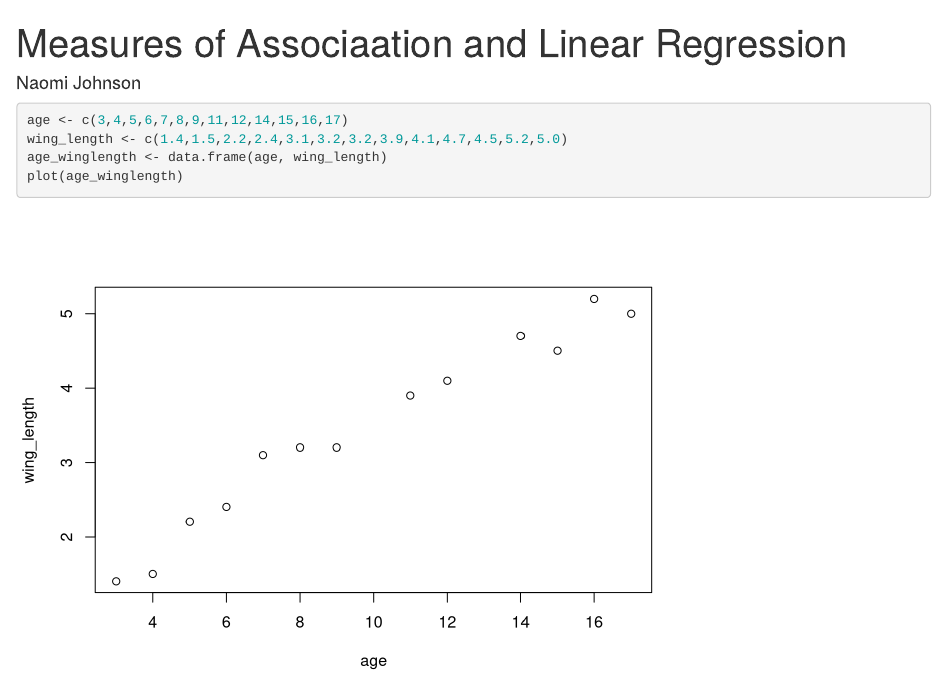
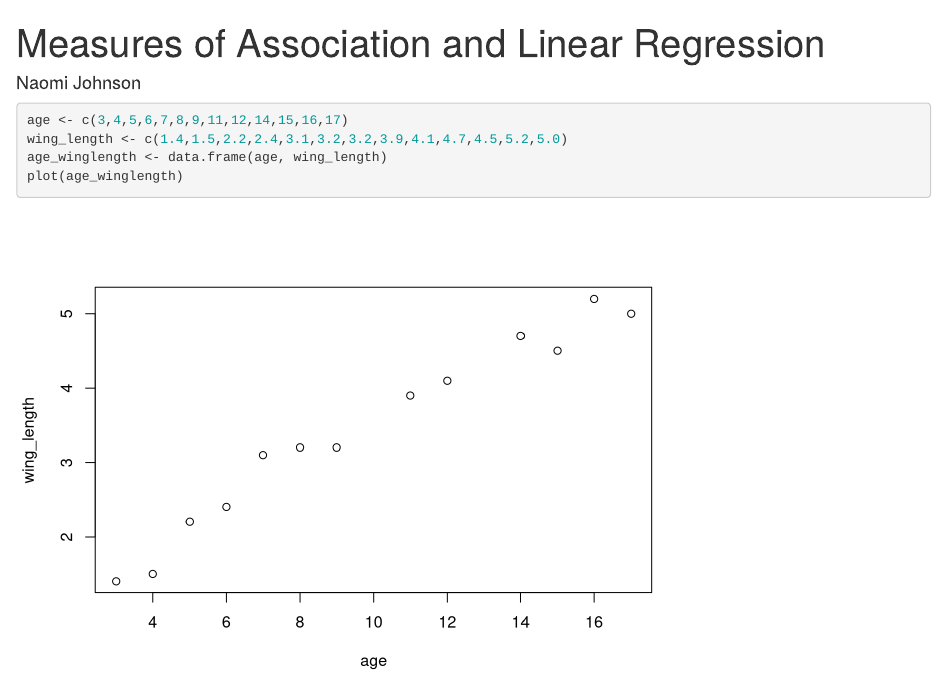
Before and after one commit to naomij308/NGG605, an R Markdown document (Measures of Association and Linear Regression.Rmd): the page in a window 1100 px wide, from its top. Rendered offline with R 4.5, knitr and Pandoc, with nearby package versions.

Commit message:
Measures of Association and Linear Regression.Rmd

```diff
--- a/Measures of Association and Linear Regression.Rmd
+++ b/Measures of Association and Linear Regression.Rmd
@@ -1,5 +1,5 @@
 ---
-title: "Measures of Associaation and Linear Regression"
+title: "Measures of Association and Linear Regression"
 author: "Naomi Johnson"
 output: html_notebook
 ---
```
